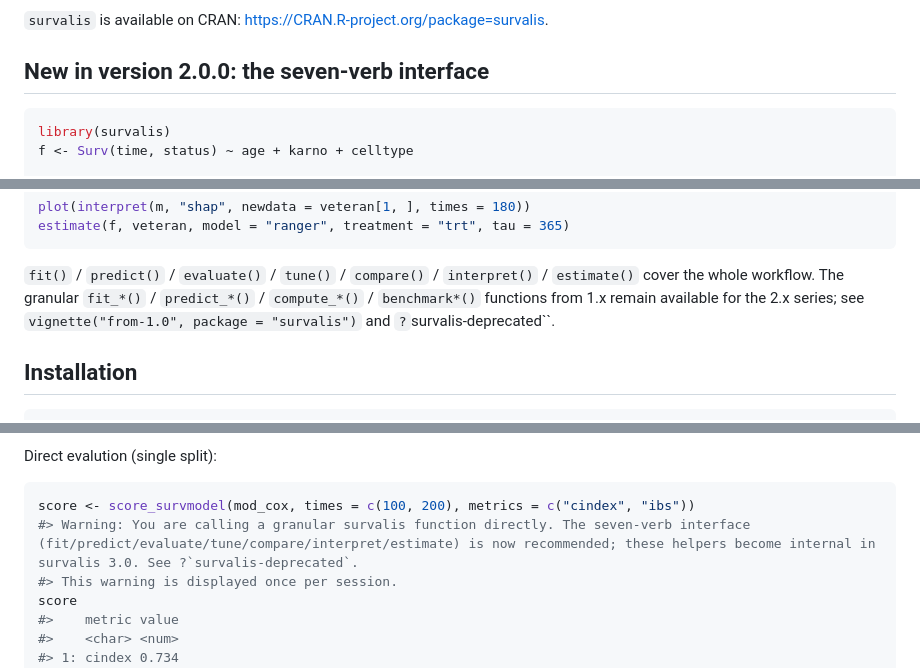
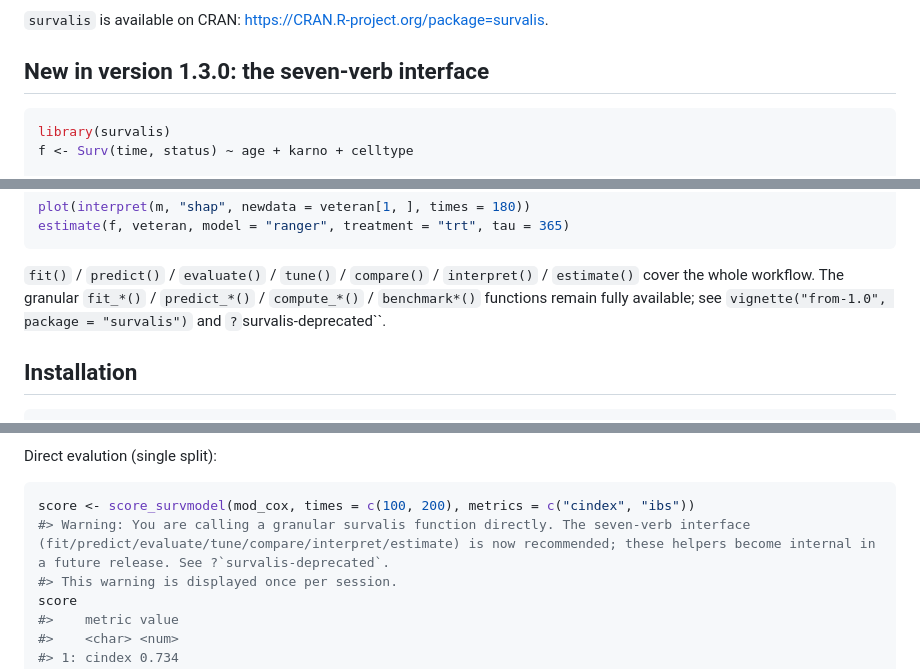
Before and after one commit to ielbadisy/survalis, a Markdown page: README.md, 3 parts joined by grey strips. Drawn GitHub-style.

````diff
--- a/README.md
+++ b/README.md
@@ -20,7 +20,7 @@ common survival-probability matrix (`survmat`) interface.
 `survalis` is available on CRAN:
 <https://CRAN.R-project.org/package=survalis>.
 
-## New in version 2.0.0: the seven-verb interface
+## New in version 1.3.0: the seven-verb interface
 
 ``` r
 library(survalis)
@@ -41,9 +41,8 @@ estimate(f, veteran, model = "ranger", treatment = "trt", tau = 365)
 `fit()` / `predict()` / `evaluate()` / `tune()` / `compare()` /
 `interpret()` / `estimate()` cover the whole workflow. The granular
 `fit_*()` / `predict_*()` / `compute_*()` / `benchmark*()` functions
-from 1.x remain available for the 2.x series; see
-`vignette("from-1.0", package = "survalis")` and
-`?`survalis-deprecated\`\`.
+remain fully available; see `vignette("from-1.0", package = "survalis")`
+and `?`survalis-deprecated\`\`.
 
 ## Installation
 
@@ -352,7 +351,7 @@ Direct evalution (single split):
 
 ``` r
 score <- score_survmodel(mod_cox, times = c(100, 200), metrics = c("cindex", "ibs"))
-#> Warning: You are calling a granular survalis function directly. The seven-verb interface (fit/predict/evaluate/tune/compare/interpret/estimate) is now recommended; these helpers become internal in survalis 3.0. See ?`survalis-deprecated`.
+#> Warning: You are calling a granular survalis function directly. The seven-verb interface (fit/predict/evaluate/tune/compare/interpret/estimate) is now recommended; these helpers become internal in a future release. See ?`survalis-deprecated`.
 #> This warning is displayed once per session.
 score
 #>    metric value
````
Also changed, not shown: NEWS.md (+5 -5 lines), man/figures/README-unnamed-chunk-22-2.png, 6 other files.
